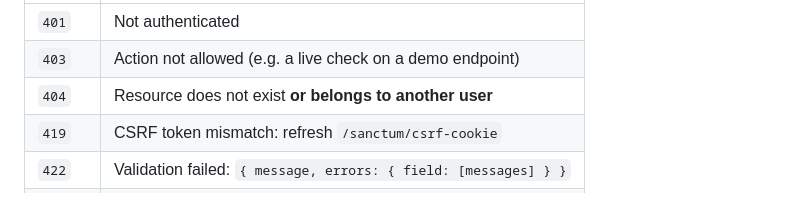
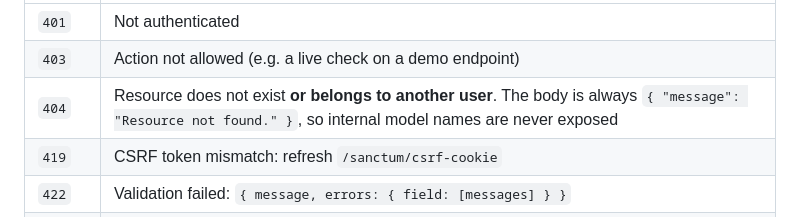
Before and after one commit to mirjetazymeri/monitra, a Markdown page: docs/api.md, the part around the change. Drawn GitHub-style.

```diff
--- a/docs/api.md
+++ b/docs/api.md
@@ -17,7 +17,7 @@ Send requests with `credentials: "include"` from an origin listed in `SANCTUM_ST
 | --- | --- |
 | `401` | Not authenticated |
 | `403` | Action not allowed (e.g. a live check on a demo endpoint) |
-| `404` | Resource does not exist **or belongs to another user** |
+| `404` | Resource does not exist **or belongs to another user**. The body is always `{ "message": "Resource not found." }`, so internal model names are never exposed |
 | `419` | CSRF token mismatch: refresh `/sanctum/csrf-cookie` |
 | `422` | Validation failed: `{ message, errors: { field: [messages] } }` |
 | `429` | Rate limited |
```
Also changed, not shown: README.md (+22 -5 lines), docs/screenshots/endpoints.jpg, docs/screenshots/overview-mobile.jpg, docs/screenshots/overview.jpg (added), 15 other files.
